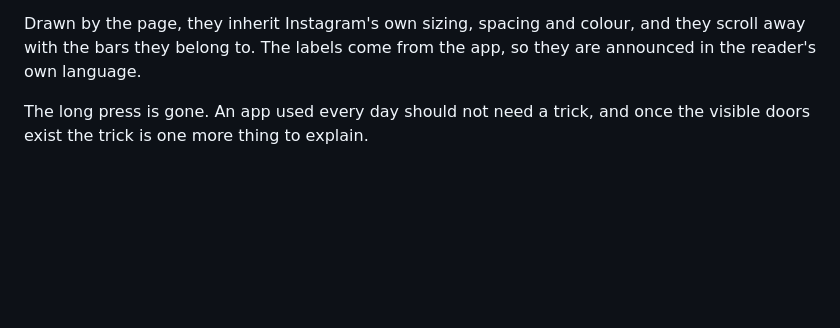
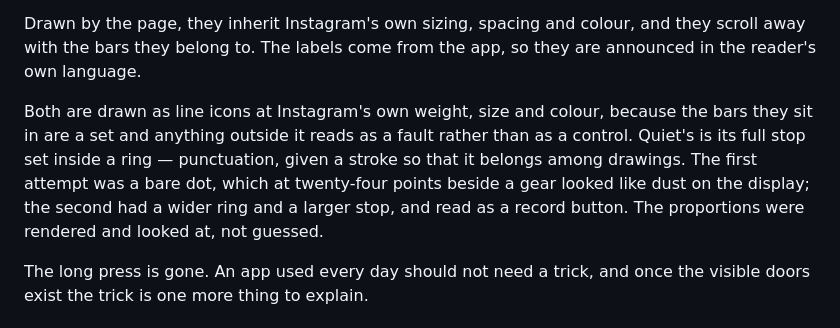
Before and after one commit to Marco-P-Keller/heartdistance-legal, a Markdown page: breakthrough/docs/decisions.md, the part around the change. GitHub-like rendering; blank space fills up the shorter version.

Commit message:
Write down why the mark is a ring and not a dot
The reasoning went into the commit that changed it and not into the file that
keeps reasons, which is the file somebody reads in six months.

Co-Authored-By: Claude Opus 5 <noreply@anthropic.com>
Claude-Session: https://claude.ai/code/session_01UWz7JpLKzYWJD7ZEmqazXC

```diff
--- a/breakthrough/docs/decisions.md
+++ b/breakthrough/docs/decisions.md
@@ -127,6 +127,14 @@ not.
 Drawn by the page, they inherit Instagram's own sizing, spacing and colour, and
 they scroll away with the bars they belong to. The labels come from the app, so
 they are announced in the reader's own language.
+
+Both are drawn as line icons at Instagram's own weight, size and colour, because
+the bars they sit in are a set and anything outside it reads as a fault rather
+than as a control. Quiet's is its full stop set inside a ring — punctuation,
+given a stroke so that it belongs among drawings. The first attempt was a bare
+dot, which at twenty-four points beside a gear looked like dust on the display;
+the second had a wider ring and a larger stop, and read as a record button. The
+proportions were rendered and looked at, not guessed.
 
 The long press is gone. An app used every day should not need a trick, and once
 the visible doors exist the trick is one more thing to explain.
```
